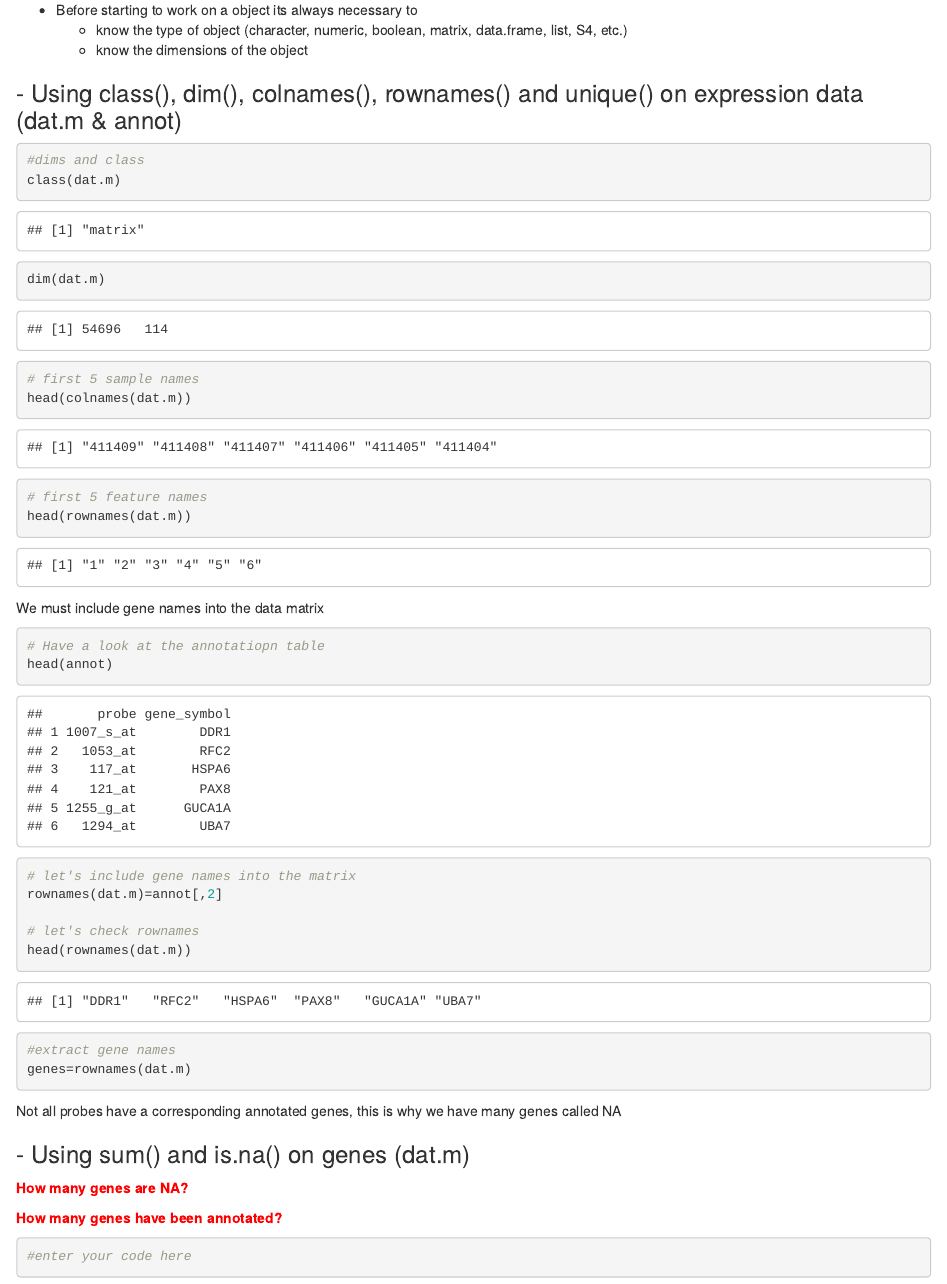
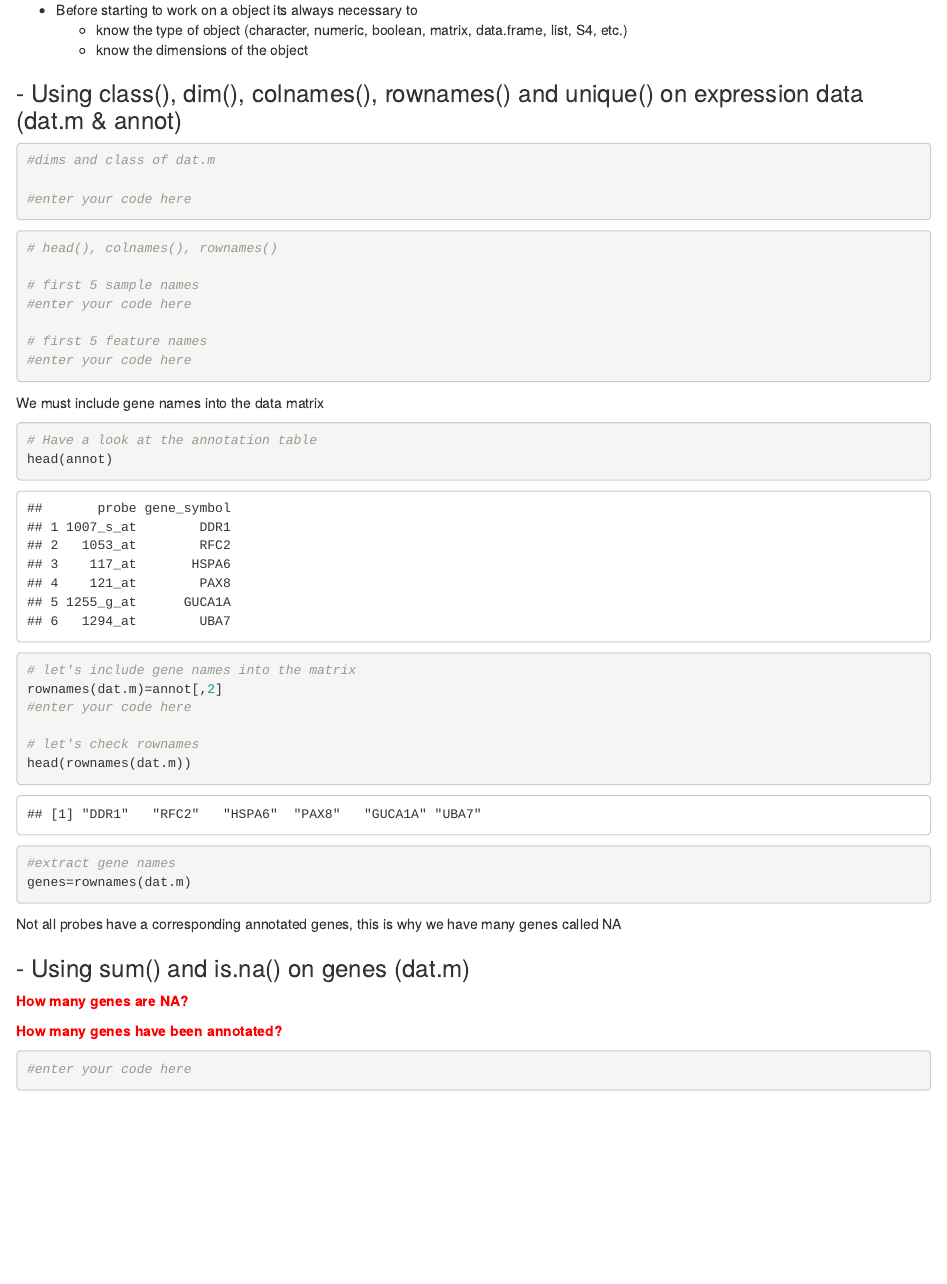
Before and after one commit to raph06/statistics, an R Markdown document (intro_survival.Rmd): the page in a window 1100 px wide, from 830 px down. The pictures show the output file intro_survival.html that the author committed with the source, opened offline.

Commit message:
details intro

````diff
--- a/intro_survival.Rmd
+++ b/intro_survival.Rmd
@@ -57,26 +57,33 @@
 
 ### - Using class(), dim(), colnames(), rownames() and unique() on expression data (dat.m & annot)
 
-```{r dat.m }
-#dims and class
-class(dat.m)
-dim(dat.m)
+```{r dat.m_struct }
+#dims and class of dat.m
+
+#enter your code here
+
+```
+
+
+```{r names}
+# head(), colnames(), rownames()
 
 # first 5 sample names
-head(colnames(dat.m))
+#enter your code here
 
 # first 5 feature names
-head(rownames(dat.m))
+#enter your code here
+
 ```
 
 We must include gene names into the data matrix
 
 ```{r annot }
-# Have a look at the annotatiopn table
+# Have a look at the annotation table
 head(annot)
 
-# let's include gene names into the matrix
-rownames(dat.m)=annot[,2]
+# ! let's include gene names into the matrix
+#enter your code here
 
 # let's check rownames
 head(rownames(dat.m))
````
Also changed, not shown: intro_survival.html.
